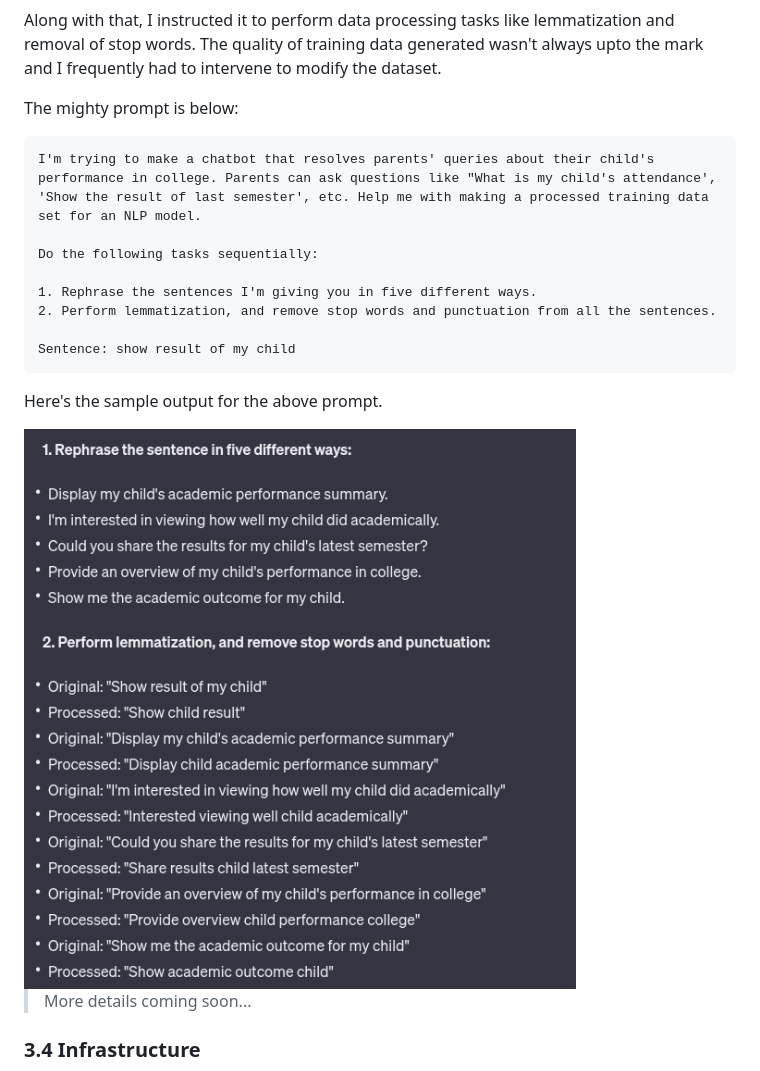
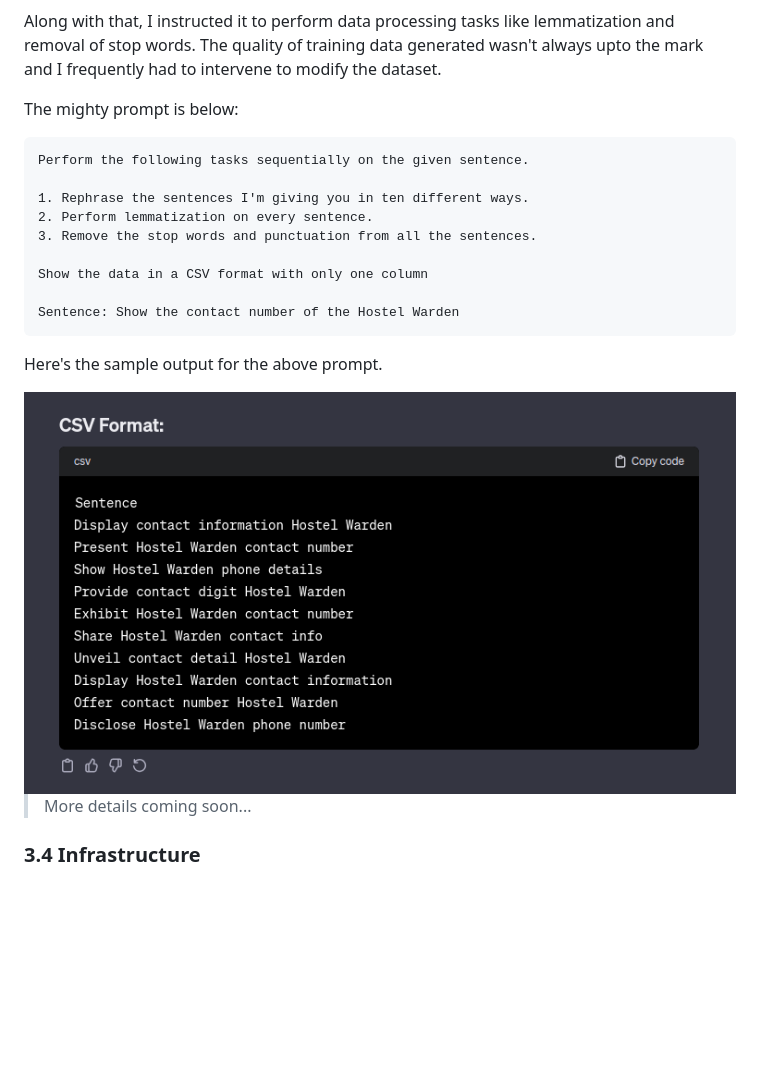
Before and after one commit to suyash-purwar/ayra, a Markdown page: README.md, the part around the change. GitHub-like rendering; pictures changed too: media/prompt-response.png; blank space fills up the shorter version.

````diff
--- a/README.md
+++ b/README.md
@@ -189,14 +189,15 @@ Along with that, I instructed it to perform data processing tasks like lemmatiza
 The mighty prompt is below:
 
 ```text
-I'm trying to make a chatbot that resolves parents' queries about their child's performance in college. Parents can ask questions like "What is my child's attendance', 'Show the result of last semester', etc. Help me with making a processed training data set for an NLP model.
+Perform the following tasks sequentially on the given sentence.
 
-Do the following tasks sequentially:
+1. Rephrase the sentences I'm giving you in ten different ways.
+2. Perform lemmatization on every sentence.
+3. Remove the stop words and punctuation from all the sentences.
 
-1. Rephrase the sentences I'm giving you in five different ways.
-2. Perform lemmatization, and remove stop words and punctuation from all the sentences.
+Show the data in a CSV format with only one column
 
-Sentence: show result of my child
+Sentence: Show the contact number of the Hostel Warden
 ```
 
 Here's the sample output for the above prompt.
````
Also changed, not shown: DESIGN.md (deleted, +0 -48 lines), 1 other file.
